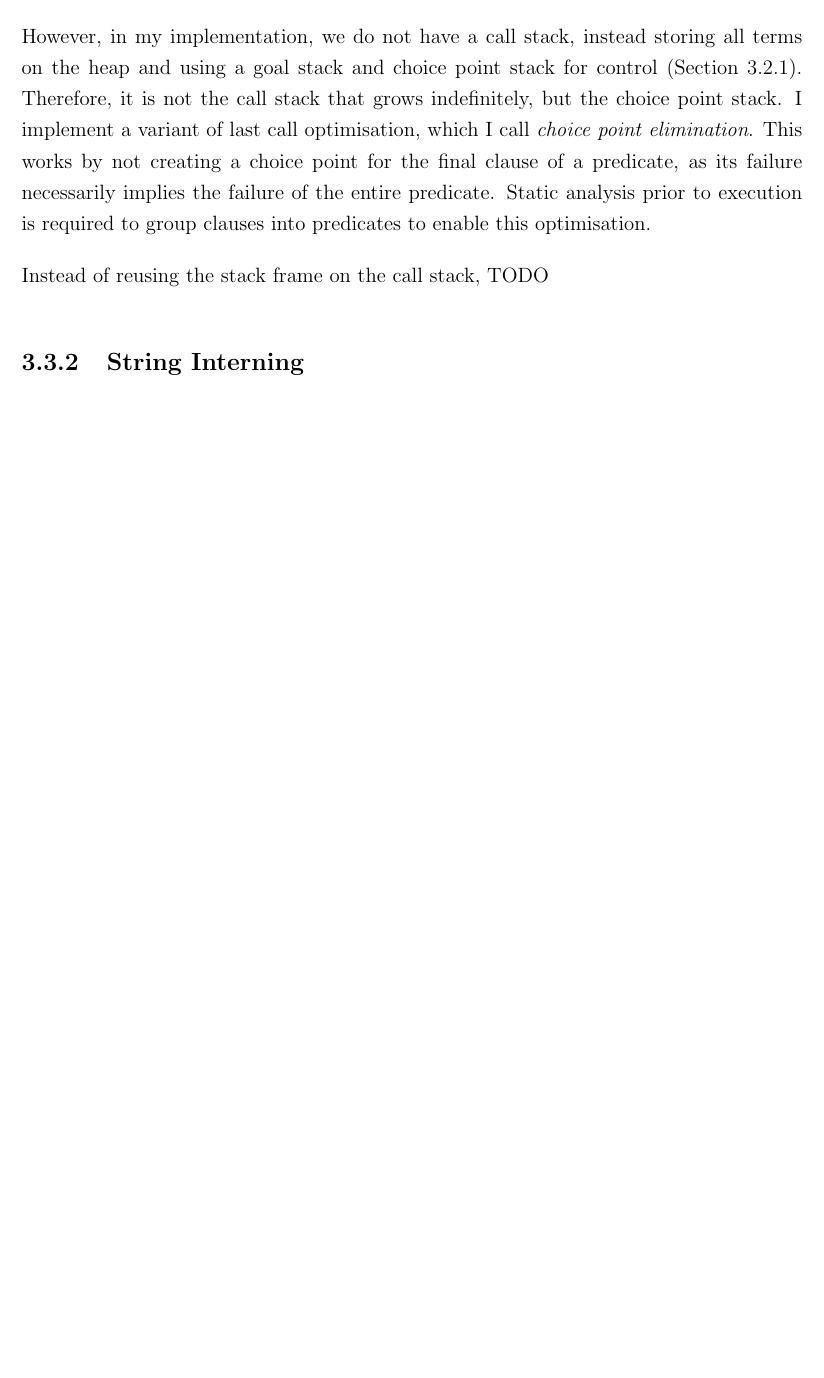
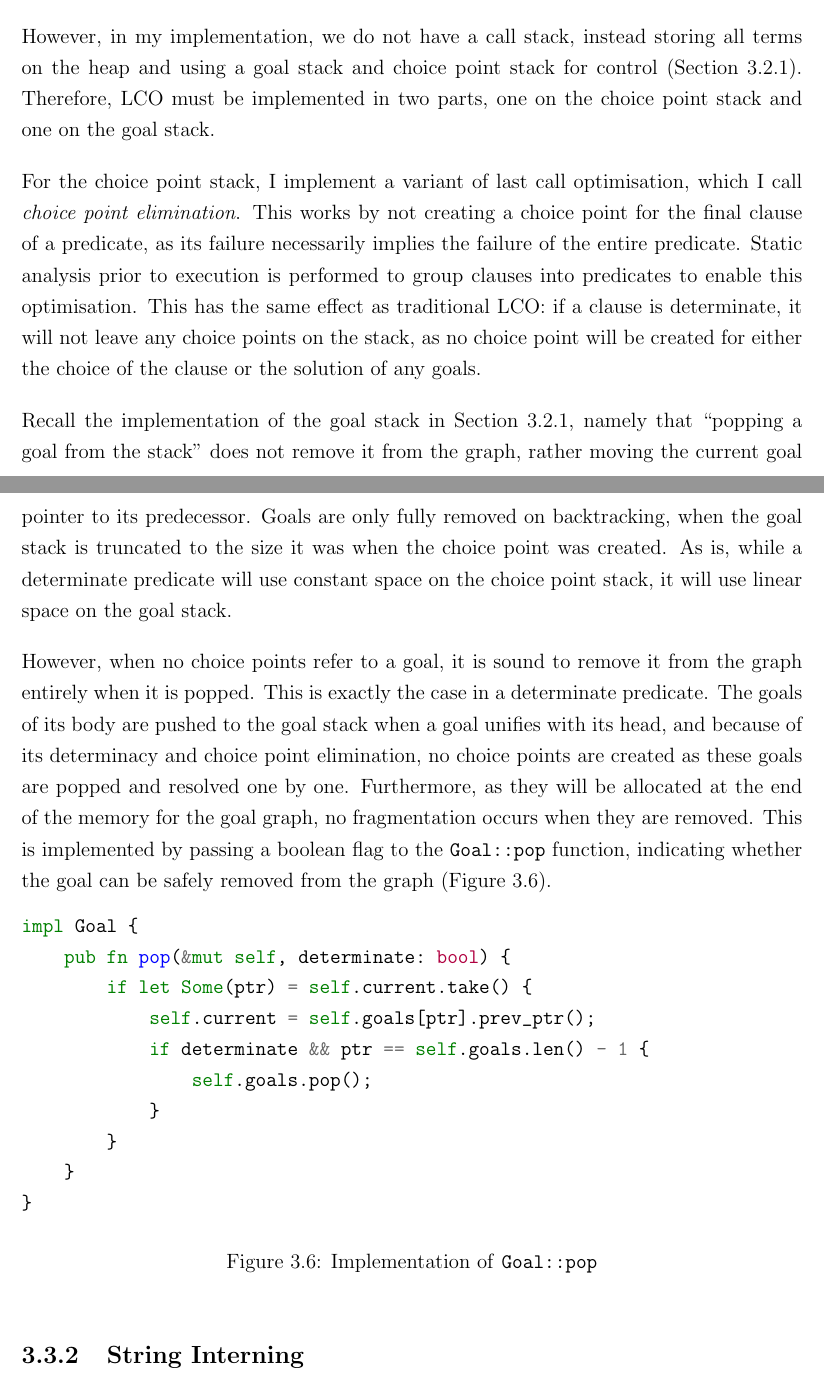
Before and after one commit to w-henderson/WebPL, a LaTeX thesis (docs/dissertation/dissertation.tex, which reads docs/dissertation/07implementation.tex): part of page 33 of 44 before the commit and two parts of pages 33 and 34 of 45 after it, the two joined at a grey line, cut so that both start at the same text, the shorter picture padded with empty space. Compiled offline with pdfLaTeX.

Commit message:
write about choice point elimination

```diff
--- a/docs/dissertation/07implementation.tex
+++ b/docs/dissertation/07implementation.tex
@@ -254,9 +254,31 @@ When a clause is copied onto the heap, a linear scan updates its variables by th
 
 Last call optimisation (LCO) is traditionally implemented by reusing the stack frame for the last call of a determinate predicate (Section \ref{sec:preparation-implementation}). This is only applicable on the final clause of a predicate, as otherwise the predicate would not be determinate.
 
-However, in my implementation, we do not have a call stack, instead storing all terms on the heap and using a goal stack and choice point stack for control (Section \ref{sec:memory-layout}). Therefore, it is not the call stack that grows indefinitely, but the choice point stack. I implement a variant of last call optimisation, which I call \emph{choice point elimination}. This works by not creating a choice point for the final clause of a predicate, as its failure necessarily implies the failure of the entire predicate. Static analysis prior to execution is required to group clauses into predicates to enable this optimisation.
+However, in my implementation, we do not have a call stack, instead storing all terms on the heap and using a goal stack and choice point stack for control (Section \ref{sec:memory-layout}). Therefore, LCO must be implemented in two parts, one on the choice point stack and one on the goal stack.
 
-Instead of reusing the stack frame on the call stack, TODO
+For the choice point stack, I implement a variant of last call optimisation, which I call \emph{choice point elimination}. This works by not creating a choice point for the final clause of a predicate, as its failure necessarily implies the failure of the entire predicate. Static analysis prior to execution is performed to group clauses into predicates to enable this optimisation. This has the same effect as traditional LCO: if a clause is determinate, it will not leave any choice points on the stack, as no choice point will be created for either the choice of the clause or the solution of any goals.
+
+Recall the implementation of the goal stack in Section \ref{sec:memory-layout}, namely that ``popping a goal from the stack'' does not remove it from the graph, rather moving the current goal pointer to its predecessor. Goals are only fully removed on backtracking, when the goal stack is truncated to the size it was when the choice point was created. As is, while a determinate predicate will use constant space on the choice point stack, it will use linear space on the goal stack.
+
+However, when no choice points refer to a goal, it is sound to remove it from the graph entirely when it is popped. This is exactly the case in a determinate predicate. The goals of its body are pushed to the goal stack when a goal unifies with its head, and because of its determinacy and choice point elimination, no choice points are created as these goals are popped and resolved one by one. Furthermore, as they will be allocated at the end of the memory for the goal graph, no fragmentation occurs when they are removed. This is implemented by passing a boolean flag to the \texttt{Goal::pop} function, indicating whether the goal can be safely removed from the graph (Figure \ref{fig:goal-pop}).
+
+\begin{figure}[H]
+\centering
+\begin{minted}{rust}
+impl Goal {
+    pub fn pop(&mut self, determinate: bool) {
+        if let Some(ptr) = self.current.take() {
+            self.current = self.goals[ptr].prev_ptr();
+            if determinate && ptr == self.goals.len() - 1 {
+                self.goals.pop();
+            }
+        }
+    }
+}
+\end{minted}
+\caption{Implementation of \texttt{Goal::pop}}
+\label{fig:goal-pop}
+\end{figure}
 
 \subsection{String Interning}
 
```
